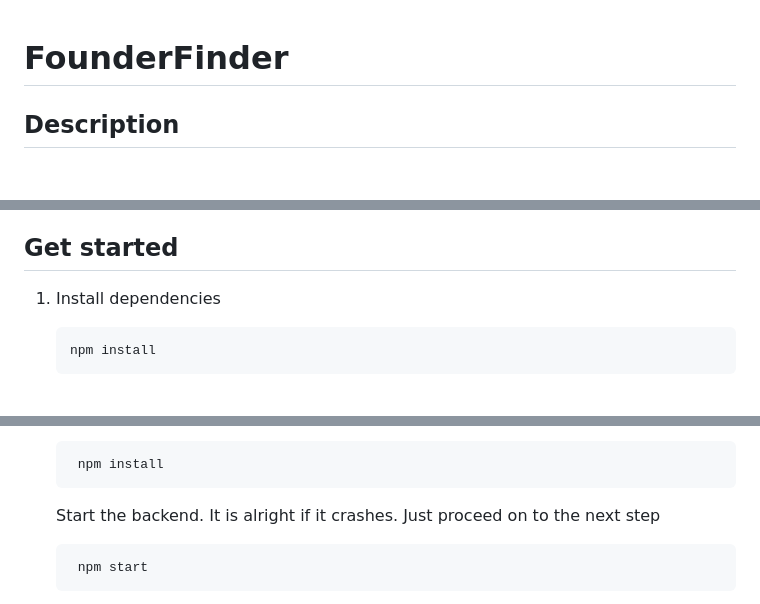
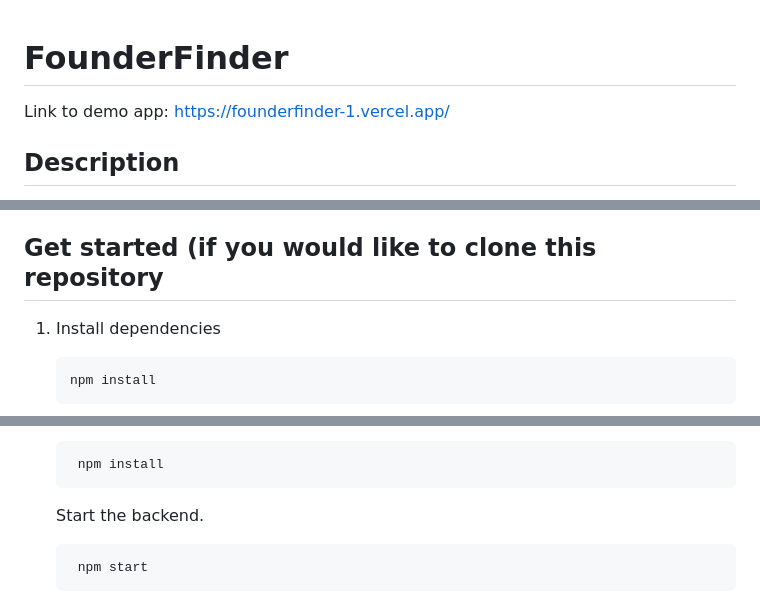
Before and after one commit to yyueyii/FounderFinder, a Markdown page: README.md, 3 parts joined by grey strips. Rendered like a GitHub page; blank space fills up the shorter version.

````diff
--- a/README.md
+++ b/README.md
@@ -1,5 +1,6 @@
 # FounderFinder
 
+Link to demo app: https://founderfinder-1.vercel.app/
 
 ## Description
 FounderFinder is a dating-app style application that offers a convenient and efficient way for users to find their start-up partners. Through this app, users can view the profile cards of other users and express interest in collaborating. When both users are interested in working with each other, a successful match is made and the users can communicate via our chat feature.
@@ -16,7 +17,7 @@ FounderFinder is a dating-app style application that offers a convenient and eff
 9. Email verification for profile user to ensure legitimacy of user
 
 
-## Get started
+## Get started (if you would like to clone this repository
 
 1. Install dependencies
 
@@ -33,7 +34,7 @@ Change the directory to the backend
       ```bash
        npm install
       ```
-   Start the backend. It is alright if it crashes. Just proceed on to the next step
+   Start the backend.
       ```bash
        npm start
       ```
````
